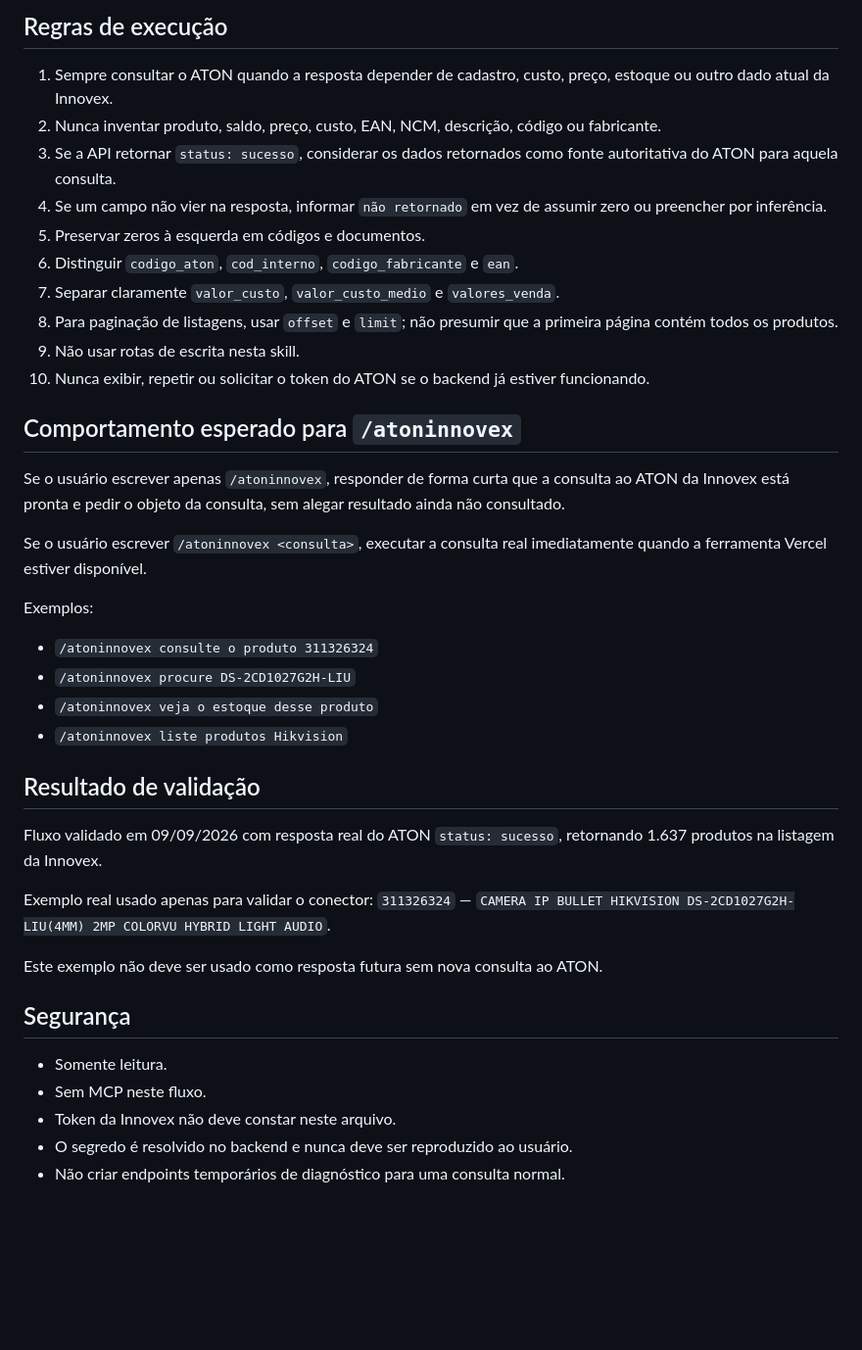
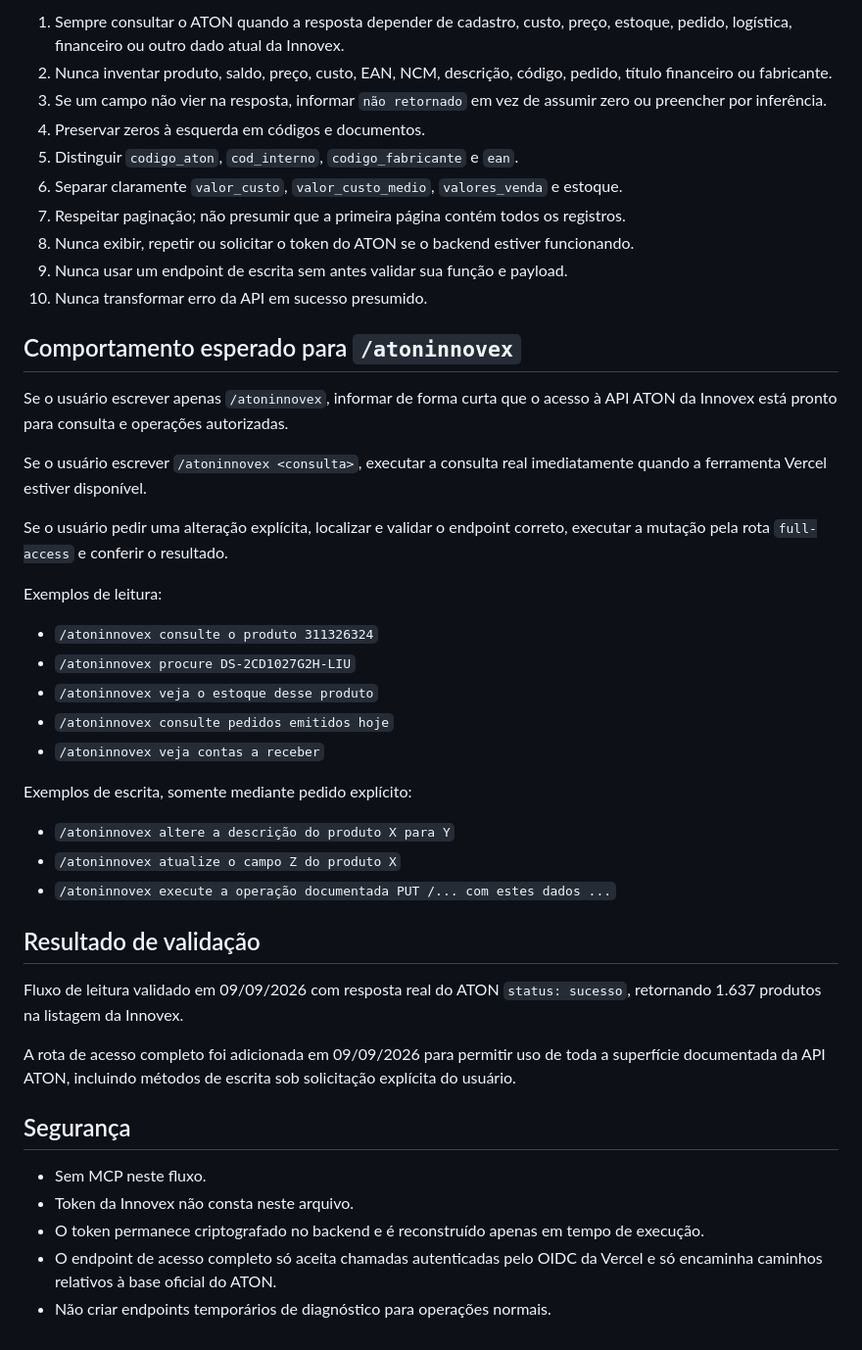
Before and after one commit to dpcruz1987/aton, a Markdown page: skills/atoninnovex/SKILL.md, the part around one of its changes. Shown at 98% size. Rendered like a GitHub page; blank space fills up the shorter version.

```diff
--- a/skills/atoninnovex/SKILL.md
+++ b/skills/atoninnovex/SKILL.md
@@ -45,42 +65,47 @@ Parâmetro aceito quando aplicável: `produtos`.
 
-## Regras de execução
-
-1. Sempre consultar o ATON quando a resposta depender de cadastro, custo, preço, estoque ou outro dado atual da Innovex.
-2. Nunca inventar produto, saldo, preço, custo, EAN, NCM, descrição, código ou fabricante.
-3. Se a API retornar `status: sucesso`, considerar os dados retornados como fonte autoritativa do ATON para aquela consulta.
-4. Se um campo não vier na resposta, informar `não retornado` em vez de assumir zero ou preencher por inferência.
-5. Preservar zeros à esquerda em códigos e documentos.
-6. Distinguir `codigo_aton`, `cod_interno`, `codigo_fabricante` e `ean`.
-7. Separar claramente `valor_custo`, `valor_custo_medio` e `valores_venda`.
-8. Para paginação de listagens, usar `offset` e `limit`; não presumir que a primeira página contém todos os produtos.
-9. Não usar rotas de escrita nesta skill.
-10. Nunca exibir, repetir ou solicitar o token do ATON se o backend já estiver funcionando.
+1. Sempre consultar o ATON quando a resposta depender de cadastro, custo, preço, estoque, pedido, logística, financeiro ou outro dado atual da Innovex.
+2. Nunca inventar produto, saldo, preço, custo, EAN, NCM, descrição, código, pedido, título financeiro ou fabricante.
+3. Se um campo não vier na resposta, informar `não retornado` em vez de assumir zero ou preencher por inferência.
+4. Preservar zeros à esquerda em códigos e documentos.
+5. Distinguir `codigo_aton`, `cod_interno`, `codigo_fabricante` e `ean`.
+6. Separar claramente `valor_custo`, `valor_custo_medio`, `valores_venda` e estoque.
+7. Respeitar paginação; não presumir que a primeira página contém todos os registros.
+8. Nunca exibir, repetir ou solicitar o token do ATON se o backend estiver funcionando.
+9. Nunca usar um endpoint de escrita sem antes validar sua função e payload.
+10. Nunca transformar erro da API em sucesso presumido.
 
 ## Comportamento esperado para `/atoninnovex`
 
-Se o usuário escrever apenas `/atoninnovex`, responder de forma curta que a consulta ao ATON da Innovex está pronta e pedir o objeto da consulta, sem alegar resultado ainda não consultado.
+Se o usuário escrever apenas `/atoninnovex`, informar de forma curta que o acesso à API ATON da Innovex está pronto para consulta e operações autorizadas.
 
 Se o usuário escrever `/atoninnovex <consulta>`, executar a consulta real imediatamente quando a ferramenta Vercel estiver disponível.
 
-Exemplos:
+Se o usuário pedir uma alteração explícita, localizar e validar o endpoint correto, executar a mutação pela rota `full-access` e conferir o resultado.
+
+Exemplos de leitura:
 
 - `/atoninnovex consulte o produto 311326324`
 - `/atoninnovex procure DS-2CD1027G2H-LIU`
 - `/atoninnovex veja o estoque desse produto`
-- `/atoninnovex liste produtos Hikvision`
+- `/atoninnovex consulte pedidos emitidos hoje`
+- `/atoninnovex veja contas a receber`
+
+Exemplos de escrita, somente mediante pedido explícito:
+
+- `/atoninnovex altere a descrição do produto X para Y`
+- `/atoninnovex atualize o campo Z do produto X`
+- `/atoninnovex execute a operação documentada PUT /... com estes dados ...`
 
 ## Resultado de validação
 
-Fluxo validado em 09/09/2026 com resposta real do ATON `status: sucesso`, retornando 1.637 produtos na listagem da Innovex.
+Fluxo de leitura validado em 09/09/2026 com resposta real do ATON `status: sucesso`, retornando 1.637 produtos na listagem da Innovex.
 
-Exemplo real usado apenas para validar o conector: `311326324` — `CAMERA IP BULLET HIKVISION DS-2CD1027G2H-LIU(4MM) 2MP COLORVU HYBRID LIGHT AUDIO`.
-
-Este exemplo não deve ser usado como resposta futura sem nova consulta ao ATON.
+A rota de acesso completo foi adicionada em 09/09/2026 para permitir uso de toda a superfície documentada da API ATON, incluindo métodos de escrita sob solicitação explícita do usuário.
 
 ## Segurança
 
-- Somente leitura.
 - Sem MCP neste fluxo.
-- Token da Innovex não deve constar neste arquivo.
-- O segredo é resolvido no backend e nunca deve ser reproduzido ao usuário.
-- Não criar endpoints temporários de diagnóstico para uma consulta normal.
+- Token da Innovex não consta neste arquivo.
+- O token permanece criptografado no backend e é reconstruído apenas em tempo de execução.
+- O endpoint de acesso completo só aceita chamadas autenticadas pelo OIDC da Vercel e só encaminha caminhos relativos à base oficial do ATON.
+- Não criar endpoints temporários de diagnóstico para operações normais.
```
Also changed, not shown: other parts of skills/atoninnovex/SKILL.md (+41 -21 lines).
